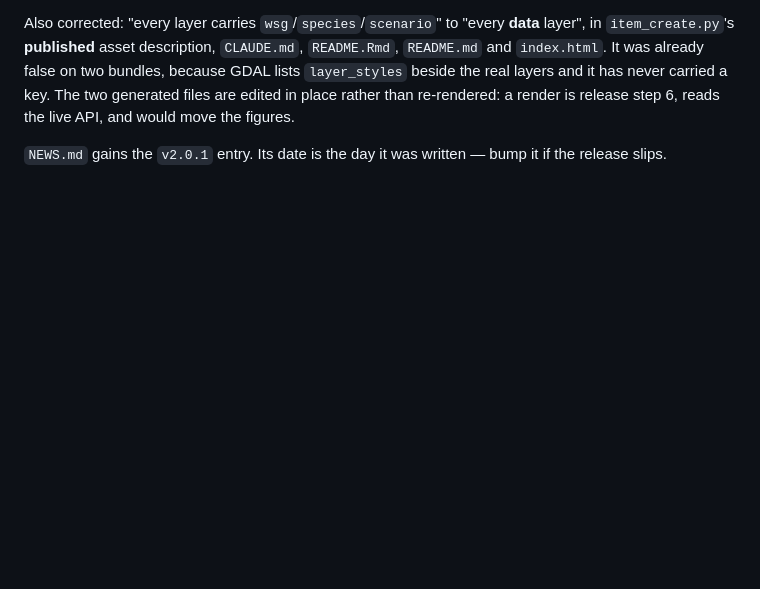
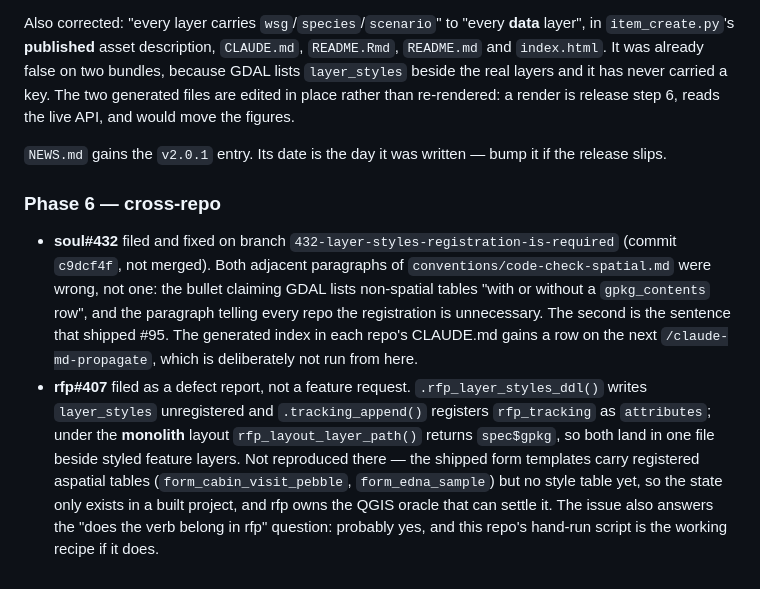
Before and after one commit to NewGraphEnvironment/stac_floodplains_bc, a Markdown page: planning/active/progress.md, the part around the change. Drawn GitHub-style; blank space fills up the shorter version.

Commit message:
Tick Phase 6: two cross-repo issues filed (#95)
Co-Authored-By: Claude Opus 5 <noreply@anthropic.com>
Claude-Session: https://claude.ai/code/session_015v1B33fK13ay6W58wwWLRq

```diff
--- a/planning/active/progress.md
+++ b/planning/active/progress.md
@@ -107,3 +107,21 @@ figures.
 
 `NEWS.md` gains the `v2.0.1` entry. Its date is the day it was written — bump it if the
 release slips.
+
+### Phase 6 — cross-repo
+
+- **soul#432** filed and fixed on branch `432-layer-styles-registration-is-required`
+  (commit `c9dcf4f`, not merged). Both adjacent paragraphs of
+  `conventions/code-check-spatial.md` were wrong, not one: the bullet claiming GDAL lists
+  non-spatial tables "with or without a `gpkg_contents` row", and the paragraph telling every
+  repo the registration is unnecessary. The second is the sentence that shipped #95. The
+  generated index in each repo's CLAUDE.md gains a row on the next `/claude-md-propagate`,
+  which is deliberately not run from here.
+- **rfp#407** filed as a defect report, not a feature request. `.rfp_layer_styles_ddl()` writes
+  `layer_styles` unregistered and `.tracking_append()` registers `rfp_tracking` as
+  `attributes`; under the **monolith** layout `rfp_layout_layer_path()` returns `spec$gpkg`, so
+  both land in one file beside styled feature layers. Not reproduced there — the shipped form
+  templates carry registered aspatial tables (`form_cabin_visit_pebble`, `form_edna_sample`)
+  but no style table yet, so the state only exists in a built project, and rfp owns the QGIS
+  oracle that can settle it. The issue also answers the "does the verb belong in rfp" question:
+  probably yes, and this repo's hand-run script is the working recipe if it does.
```
Also changed, not shown: planning/active/task_plan.md (+2 -2 lines).
